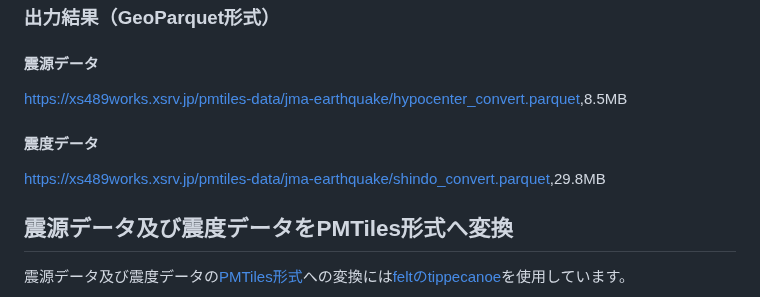
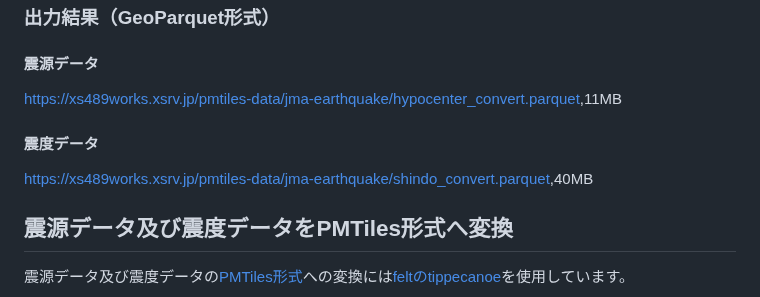
Before and after one commit to shiwaku/jma-earthquake-data-converter, a Markdown page: README.md, the part around the change. Rendered like a GitHub page.

```diff
--- a/README.md
+++ b/README.md
@@ -62,9 +62,9 @@ ogr2ogr -f "Parquet" shindo_convert.parquet shindo_convert.csv -oo X_POSSIBLE_NA
 [https://xs489works.xsrv.jp/pmtiles-data/jma-earthquake/shindo_convert.csv](https://xs489works.xsrv.jp/pmtiles-data/jma-earthquake/shindo_convert.csv),191MB
 ### 出力結果（GeoParquet形式）
 #### 震源データ
-[https://xs489works.xsrv.jp/pmtiles-data/jma-earthquake/hypocenter_convert.parquet](https://xs489works.xsrv.jp/pmtiles-data/jma-earthquake/hypocenter_convert.parquet),8.5MB
+[https://xs489works.xsrv.jp/pmtiles-data/jma-earthquake/hypocenter_convert.parquet](https://xs489works.xsrv.jp/pmtiles-data/jma-earthquake/hypocenter_convert.parquet),11MB
 #### 震度データ
-[https://xs489works.xsrv.jp/pmtiles-data/jma-earthquake/shindo_convert.parquet](https://xs489works.xsrv.jp/pmtiles-data/jma-earthquake/shindo_convert.parquet),29.8MB
+[https://xs489works.xsrv.jp/pmtiles-data/jma-earthquake/shindo_convert.parquet](https://xs489works.xsrv.jp/pmtiles-data/jma-earthquake/shindo_convert.parquet),40MB
 
 ## 震源データ及び震度データをPMTiles形式へ変換
 震源データ及び震度データの[PMTiles形式](https://github.com/protomaps/PMTiles)への変換には[feltのtippecanoe](https://github.com/felt/tippecanoe)を使用しています。
```
